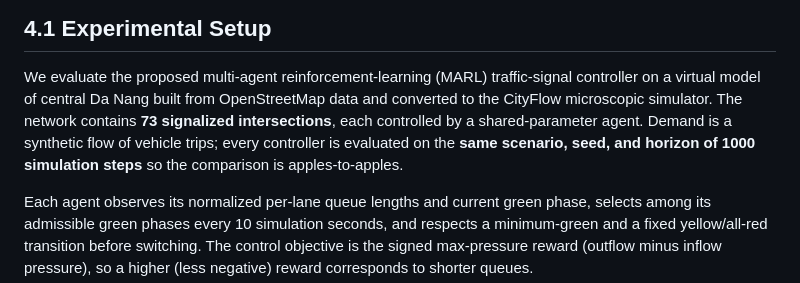
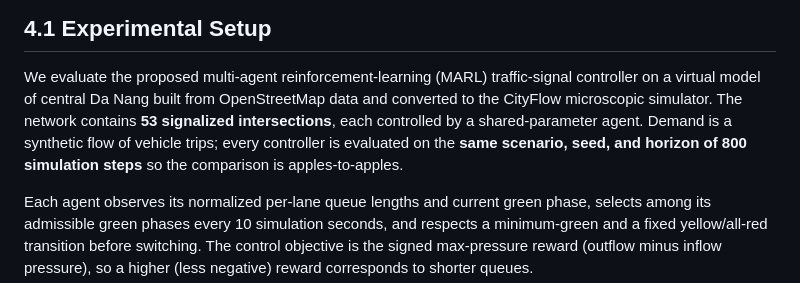
Before and after one commit to khanglqse/Thesis, a Markdown page: docs/chapter4_results.md, the part around one of its changes. GitHub-like rendering.

```diff
--- a/docs/chapter4_results.md
+++ b/docs/chapter4_results.md
@@ -4,10 +4,10 @@
 
 We evaluate the proposed multi-agent reinforcement-learning (MARL) traffic-signal
 controller on a virtual model of central Da Nang built from OpenStreetMap data and
-converted to the CityFlow microscopic simulator. The network contains **73
+converted to the CityFlow microscopic simulator. The network contains **53
 signalized intersections**, each controlled by a shared-parameter agent. Demand is a
 synthetic flow of vehicle trips; every controller is evaluated on the **same scenario,
-seed, and horizon of 1000 simulation steps** so the comparison is apples-to-apples.
+seed, and horizon of 800 simulation steps** so the comparison is apples-to-apples.
 
 Each agent observes its normalized per-lane queue lengths and current green phase,
 selects among its admissible green phases every 10 simulation seconds, and respects a
```
Also changed, not shown: other parts of docs/chapter4_results.md (+18 -18 lines), results/haichau/comparison_metrics.png, results/haichau/training_curve.png, 3 other files.
